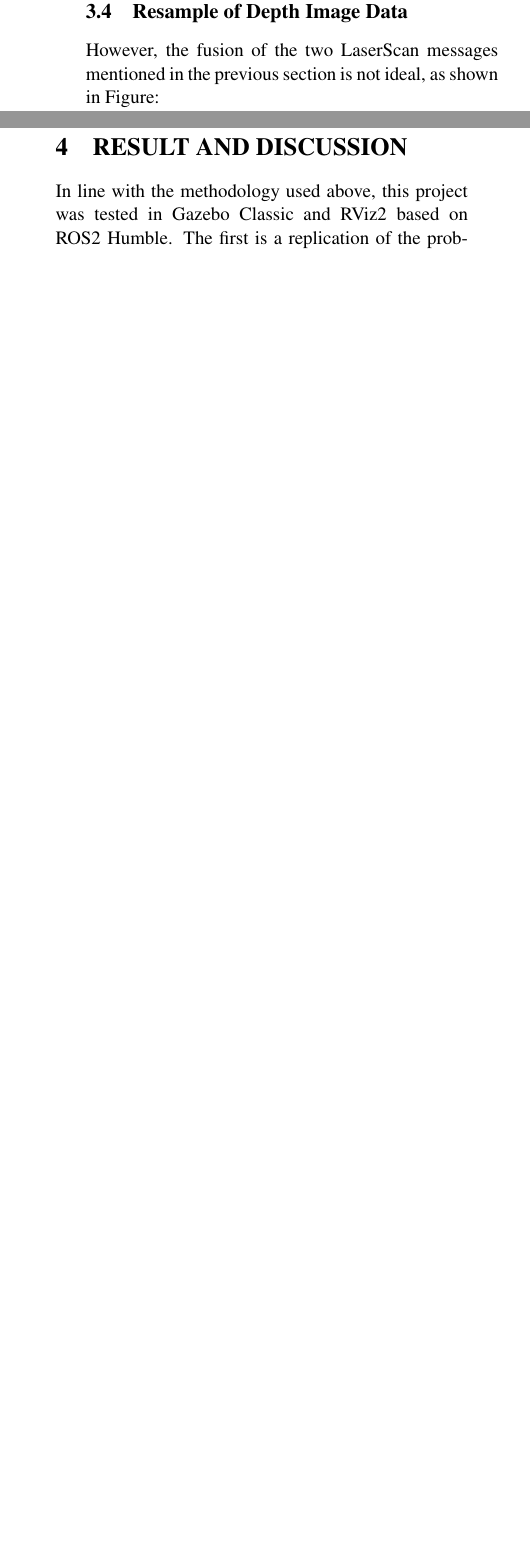
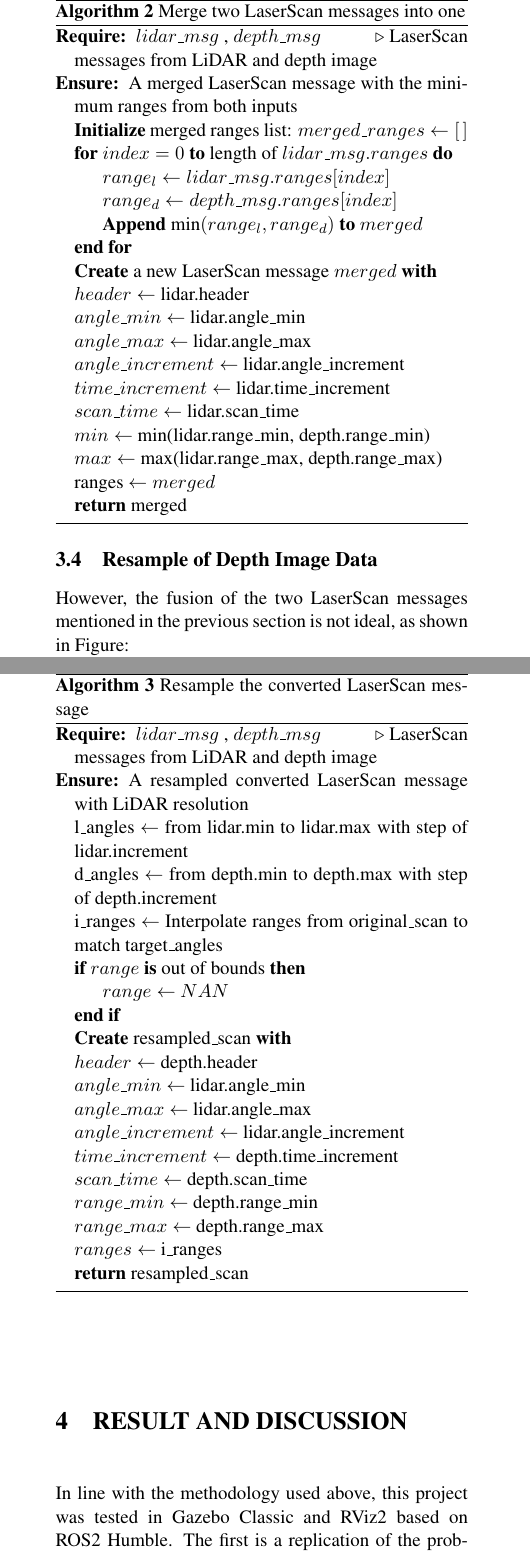
Before and after one commit to D1Vincenzo/multi_sensor_fusion, a LaTeX document (main.tex, which reads theory_and_calculation.tex): two parts of the columns of page 8 of 9 before the commit and two parts of the columns of pages 8 and 9 of 10 after it, joined at a grey line, cut at the place of the change, the shorter picture padded with empty space. Compiled offline with pdfLaTeX.

Commit message:
add pesudocode

```diff
--- a/theory_and_calculation.tex
+++ b/theory_and_calculation.tex
@@ -118,6 +160,34 @@ However, this package is not well ported for ROS2, and has problems with not wor
 \end{figure}
 A new dummy LaserScan array is created. Since there is more LaserScan data with a larger range, the RANGE values are compared at the location where the two sets of data overlap, based on the LaserScan resolution. The smaller value, which is the closer obstacle, is entered into the dummy array. In this way, the algorithm automatically determines the greater range of obstruction for the same obstacle, regardless of whether the obstacle is more obstructed at a lower or higher location. The fusion of the two LaserScan information does not affect the information returned by the original LiDAR.
 
+\begin{algorithm}[H]
+    \caption{Merge two LaserScan messages into one}\label{alg:scan_merge}
+    \begin{algorithmic}
+    \Require $lidar\_msg$ , $depth\_msg$ \Comment{LaserScan messages from LiDAR and depth image}
+
+    \Ensure A merged LaserScan message with the minimum ranges from both inputs
+    \State \textbf{Initialize} merged ranges list: $merged\_ranges \gets [\,]$
+    \For{$index = 0$ \textbf{to} $\text{length of } lidar\_msg.ranges$}
+        \State $range_l \gets lidar\_msg.ranges[index]$
+        \State $range_d \gets depth\_msg.ranges[index]$
+        \State \textbf{Append} $\text{min}(range_l, range_d)$ \textbf{to} $merged$
+    \EndFor
+
+    \State \textbf{Create} a new LaserScan message $merged$ \textbf{with}
+        \State $header \gets$ lidar.header
+        \State $angle\_min \gets$ lidar.angle\_min
+        \State $angle\_max \gets$ lidar.angle\_max
+        \State $angle\_increment \gets$ lidar.angle\_increment
+        \State $time\_increment \gets$ lidar.time\_increment
+        \State $scan\_time \gets$ lidar.scan\_time
+        \State $min \gets$ min(lidar.range\_min, depth.range\_min)
+        \State $max \gets$ max(lidar.range\_max, depth.range\_max)
+        \State ranges $\gets merged$
+
+    \State \textbf{return} merged
+    \end{algorithmic}
+\end{algorithm}
+
 \subsection{Resample of Depth Image Data}
 However, the fusion of the two LaserScan messages mentioned in the previous section is not ideal, as shown in Figure:
 
@@ -136,3 +206,31 @@ A new LaserScan message is created to store the resampled scan data. The header
 First, the angles of the original and target scan data are stored in two arrays of values generated at specified intervals within the specified range. Then, the target angles are interpolated to obtain the corresponding range values. The target angle is linearly interpolated based on the original angle and the range value. If the target angle is out of the range of the original angle, the corresponding range value is set to NaN. finally, the new scan data is returned.
 
 In other words, the new scan data still uses the data converted from the depth image, but only the corresponding amount of data that overlaps with the LaserScan data is retained. At the same time, the range of the scan is changed to that of the LIDAR LaserScan data (360 degrees), except for the portion outside the field of view of the depth image, where RANGE is set to NaN.
+
+\begin{algorithm}[H]
+    \caption{Resample the converted LaserScan message}\label{alg:resample}
+    \begin{algorithmic}
+        \Require $lidar\_msg$ , $depth\_msg$ \Comment{LaserScan messages from LiDAR and depth image}
+
+        \Ensure A resampled converted LaserScan message with LiDAR resolution
+
+        \State l\_angles $\gets$ from lidar.min to lidar.max with step of lidar.increment
+        \State d\_angles $\gets$ from depth.min to depth.max with step of depth.increment
+
+        \State i\_ranges $\gets$ Interpolate ranges from original\_scan to match target\_angles
+        \If {$range$ \textbf{is} out of bounds}
+            \State $range \gets$ $NAN$
+        \EndIf
+        \State \textbf{Create} resampled\_scan \textbf{with}
+            \State $header \gets$ depth.header
+            \State $angle\_min \gets$ lidar.angle\_min
+            \State $angle\_max \gets$ lidar.angle\_max
+            \State $angle\_increment \gets$ lidar.angle\_increment
+            \State $time\_increment \gets$ depth.time\_increment
+            \State $scan\_time \gets$ depth.scan\_time
+            \State $range\_min \gets$ depth.range\_min
+            \State $range\_max \gets$ depth.range\_max
+            \State $ranges \gets$ i\_ranges
+        \State \textbf{return} resampled\_scan
+    \end{algorithmic}
+\end{algorithm}
```
Also changed, not shown: code/laser_scan_merger.py (+25 -0 lines), result_and_discussion.tex (+0 -20 lines), main.pdf, theory_and_calculation.tex (42 more changed lines).
